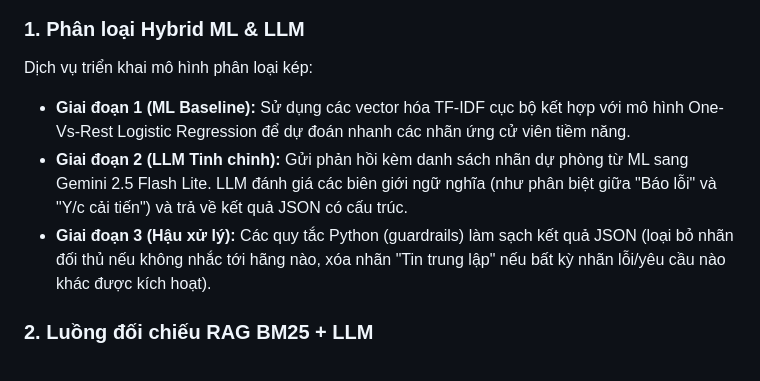
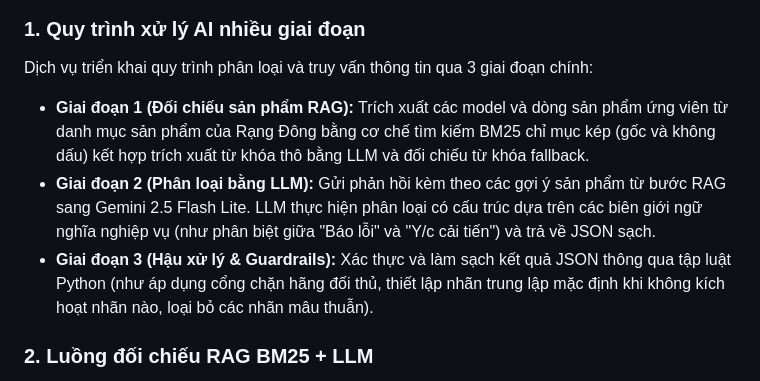
Before and after one commit to ThanhDT127/dms-feedback-classification, a Markdown page: README.vi.md, the part around one of its changes. Drawn GitHub-style.

Commit message:
docs: correct pipeline stage definitions in README and Mermaid diagrams

````diff
--- a/README.vi.md
+++ b/README.vi.md
@@ -274,11 +272,11 @@ graph TD
     Runner -->|Alert| Email
 ```
 
-### 1. Phân loại Hybrid ML & LLM
-Dịch vụ triển khai mô hình phân loại kép:
-* **Giai đoạn 1 (ML Baseline):** Sử dụng các vector hóa TF-IDF cục bộ kết hợp với mô hình One-Vs-Rest Logistic Regression để dự đoán nhanh các nhãn ứng cử viên tiềm năng.
-* **Giai đoạn 2 (LLM Tinh chỉnh):** Gửi phản hồi kèm danh sách nhãn dự phòng từ ML sang Gemini 2.5 Flash Lite. LLM đánh giá các biên giới ngữ nghĩa (như phân biệt giữa "Báo lỗi" và "Y/c cải tiến") và trả về kết quả JSON có cấu trúc.
-* **Giai đoạn 3 (Hậu xử lý):** Các quy tắc Python (guardrails) làm sạch kết quả JSON (loại bỏ nhãn đối thủ nếu không nhắc tới hãng nào, xóa nhãn "Tin trung lập" nếu bất kỳ nhãn lỗi/yêu cầu nào khác được kích hoạt).
+### 1. Quy trình xử lý AI nhiều giai đoạn
+Dịch vụ triển khai quy trình phân loại và truy vấn thông tin qua 3 giai đoạn chính:
+* **Giai đoạn 1 (Đối chiếu sản phẩm RAG):** Trích xuất các model và dòng sản phẩm ứng viên từ danh mục sản phẩm của Rạng Đông bằng cơ chế tìm kiếm BM25 chỉ mục kép (gốc và không dấu) kết hợp trích xuất từ khóa thô bằng LLM và đối chiếu từ khóa fallback.
+* **Giai đoạn 2 (Phân loại bằng LLM):** Gửi phản hồi kèm theo các gợi ý sản phẩm từ bước RAG sang Gemini 2.5 Flash Lite. LLM thực hiện phân loại có cấu trúc dựa trên các biên giới ngữ nghĩa nghiệp vụ (như phân biệt giữa "Báo lỗi" và "Y/c cải tiến") và trả về JSON sạch.
+* **Giai đoạn 3 (Hậu xử lý & Guardrails):** Xác thực và làm sạch kết quả JSON thông qua tập luật Python (như áp dụng cổng chặn hãng đối thủ, thiết lập nhãn trung lập mặc định khi không kích hoạt nhãn nào, loại bỏ các nhãn mâu thuẫn).
 
 ### 2. Luồng đối chiếu RAG BM25 + LLM
 Để ánh xạ các từ lóng, viết tắt, hoặc tên model viết sai chính tả trong comment về danh mục sản phẩm chính thức của Rạng Đông:
````
Also changed, not shown: other parts of README.vi.md (+7 -9 lines), README.md (+12 -14 lines).
